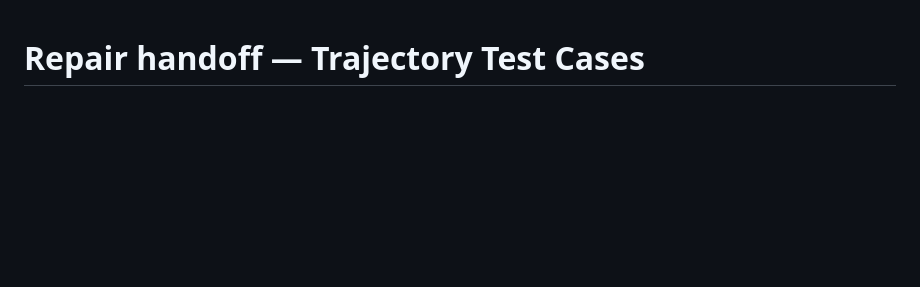
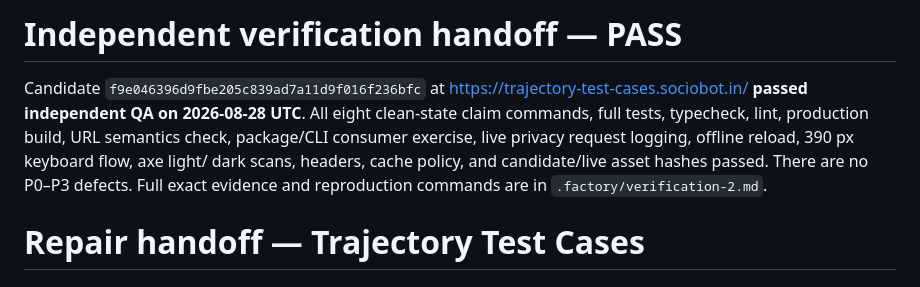
Before and after one commit to B-Divyesh/sf-trajectory-test-cases, a Markdown page: .factory/handoff.md, the part around the change. Rendered like a GitHub page; blank space fills up the shorter version.

Commit message:
docs: record independent verification pass

```diff
--- a/.factory/handoff.md
+++ b/.factory/handoff.md
@@ -1,3 +1,14 @@
+# Independent verification handoff — PASS
+
+Candidate `f9e046396d9fbe205c839ad7a11d9f016f236bfc` at
+<https://trajectory-test-cases.sociobot.in/> **passed independent QA on
+2026-08-28 UTC**. All eight clean-state claim commands, full tests, typecheck,
+lint, production build, URL semantics check, package/CLI consumer exercise,
+live privacy request logging, offline reload, 390 px keyboard flow, axe light/
+dark scans, headers, cache policy, and candidate/live asset hashes passed.
+There are no P0–P3 defects. Full exact evidence and reproduction commands are
+in `.factory/verification-2.md`.
+
 # Repair handoff — Trajectory Test Cases
 
 ## Outcome
```
Also changed, not shown: .factory/verification-2.md (added, +118 -0 lines).
